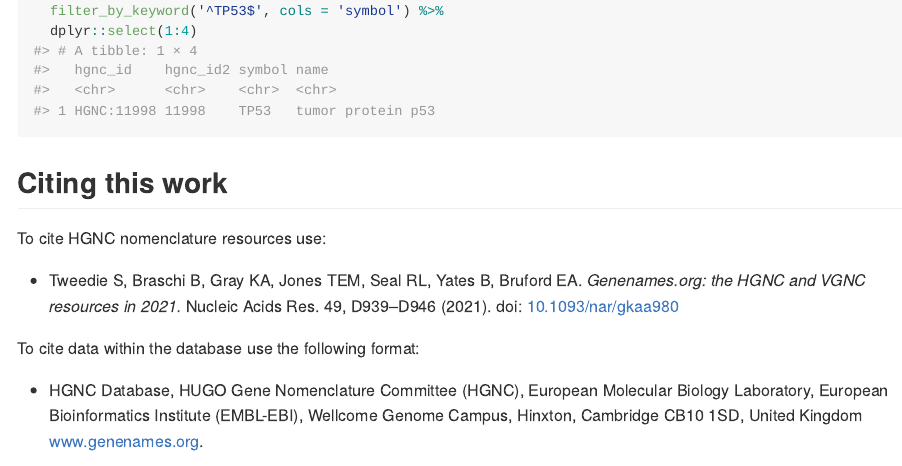
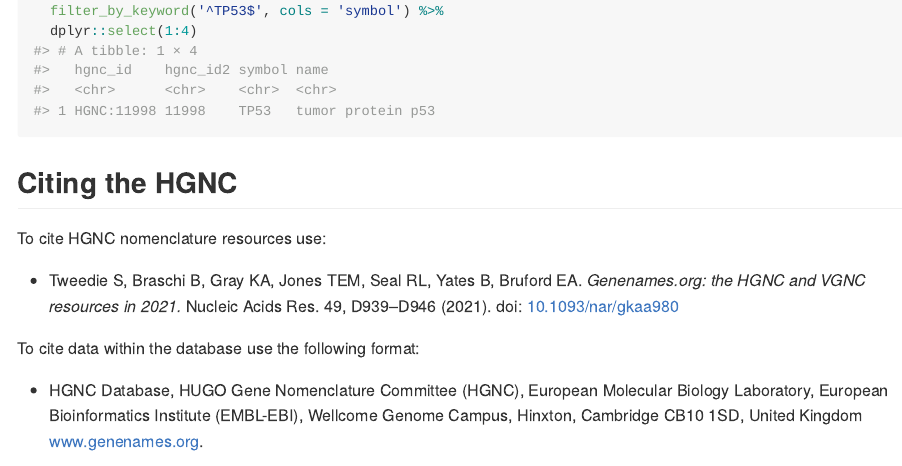
Before and after one commit to ramiromagno/hgnc, an R Markdown document (README.Rmd): the page in a window 1100 px wide, from 4890 px down. The pictures show the output file README.md that the author committed with the source, drawn offline in the style of GitHub.

Commit message:
Update README

````diff
--- a/README.Rmd
+++ b/README.Rmd
@@ -144,7 +144,7 @@
   dplyr::select(1:4)
 ```
 
-## Citing this work
+## Citing the HGNC
 
 To cite HGNC nomenclature resources use:
 
````
Also changed, not shown: README.md.
